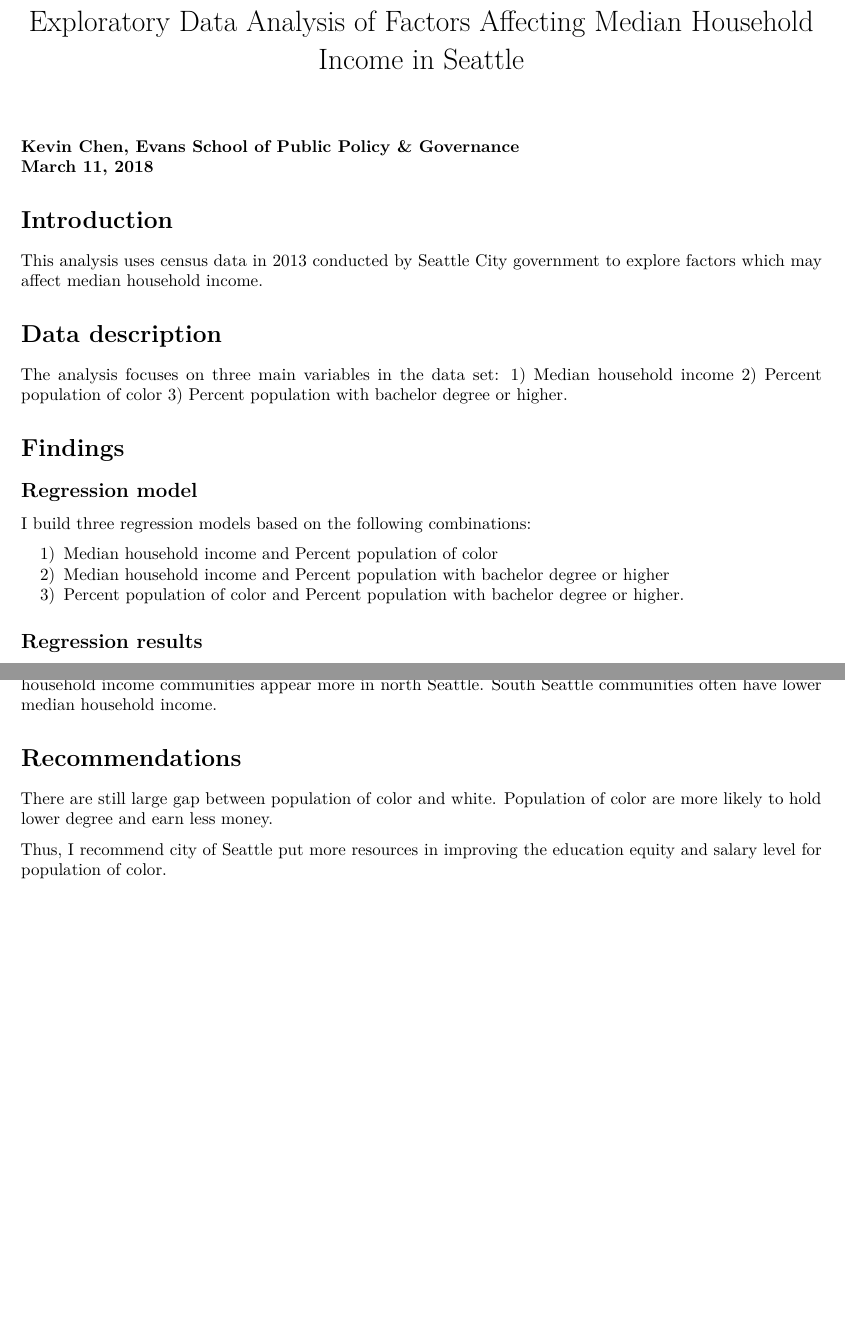
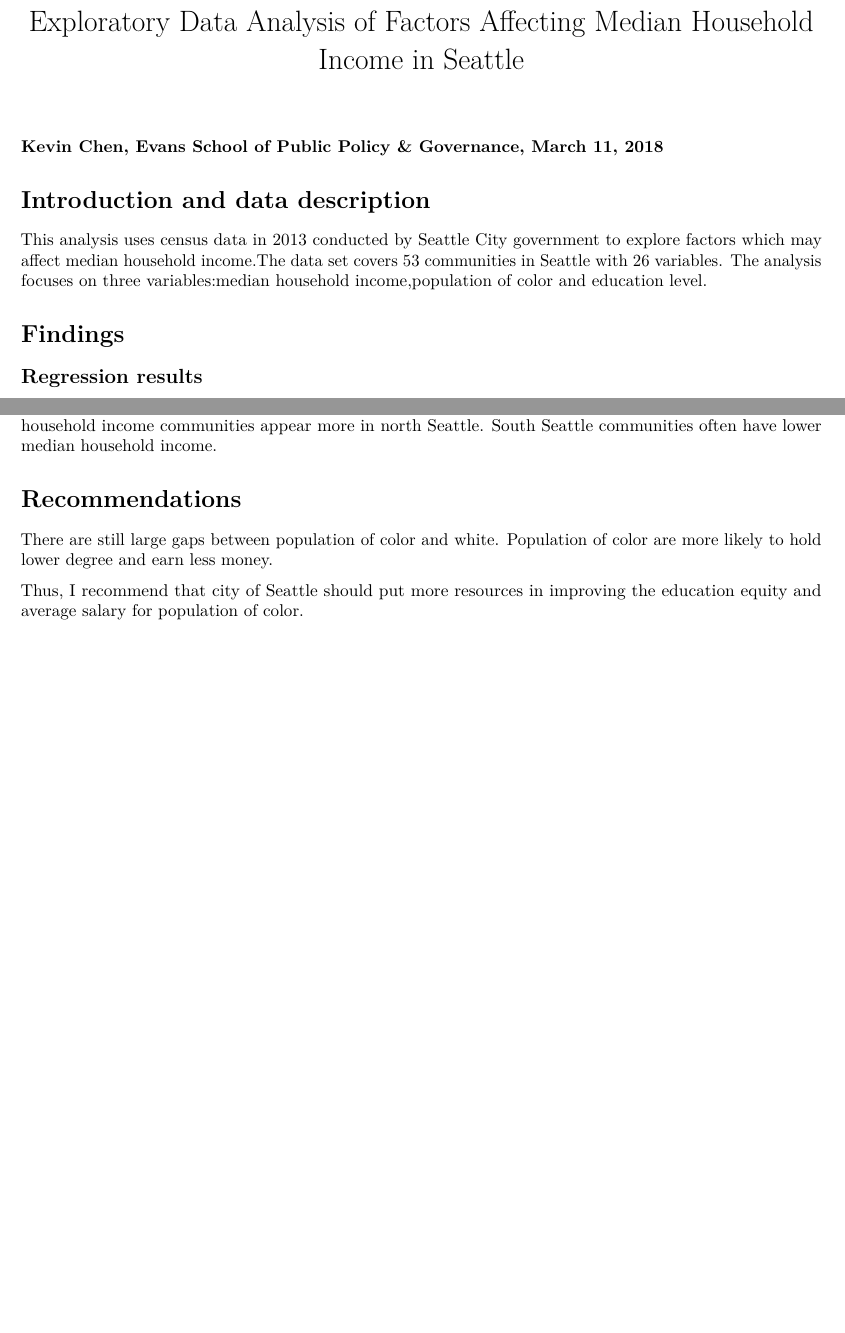
Before and after one commit to chjy0205/PROJECT, an R Markdown document (Executive Summary.Rmd): two parts of pages 1 and 2 of 2, joined at a grey line, cut so that both start at the same text, the shorter picture padded with empty space. Rendered offline with R 4.5, knitr and Pandoc, then LaTeX, with nearby package versions; some code elsewhere in the file could not run offline.

Commit message:
Executive Summary

````diff
--- a/Executive Summary.Rmd
+++ b/Executive Summary.Rmd
@@ -2,34 +2,19 @@
 title: "Exploratory Data Analysis of Factors Affecting Median Household Income in Seattle"
 output: pdf_document
 ---
-**Kevin Chen, Evans School of Public Policy & Governance**
-**March 11, 2018**
+**Kevin Chen, Evans School of Public Policy & Governance, March 11, 2018**
 
 ```{r setup, include=FALSE}
 knitr::opts_chunk$set(echo = FALSE)
 ```
-
-# Introduction
-This analysis uses census data in 2013 conducted by Seattle City government to explore factors which may affect median household income.
-
-# Data description
-The analysis focuses on three main variables in the data set:
-1) Median household income
-2) Percent population of color
-3) Percent population with bachelor degree or higher.
+# Introduction and data description
+This analysis uses census data in 2013 conducted by Seattle City government to explore factors which may affect median household income.The data set covers 53 communities in Seattle with 26 variables. The analysis focuses on three variables:median household income,population of color and education level.
 
 # Findings
 
-## Regression model
-I build three regression models based on the following combinations:
-
-1) Median household income and Percent population of color
-2) Median household income and Percent population with bachelor degree or higher
-3) Percent population of color and Percent population with bachelor degree or higher.
-
 ## Regression results
 ```{r, echo=FALSE,  message=FALSE, warning=FALSE, include=FALSE}
-community=read.csv('https://github.com/chjy0205/data/raw/master/Community%20Reporting%20Areas.csv',stringsAsFactors = F)
+community=read.csv('https://raw.githubusercontent.com/chjy0205/PROJECT/master/Community%20Reporting%20Areas.csv',stringsAsFactors = F)
 explanans=names(community)[c(11,15)]
 for (x in explanans){
     par=cbind(community[,x],community$Median.household.income..dollars.)
@@ -158,5 +142,5 @@ The median household income roughly obey the trend showed in last two plots. Hig
 
 # Recommendations
-There are still large gap between population of color and white. Population of color are more likely to hold lower degree and earn less money.
+There are still large gaps between population of color and white. Population of color are more likely to hold lower degree and earn less money.
 
-Thus, I recommend city of Seattle put more resources in improving the education equity and salary level for population of color.
+Thus, I recommend that city of Seattle should put more resources in improving the education equity and average salary for population of color.
````
Also changed, not shown: Executive_Summary.pdf, Executive Summary.Rmd (65 more changed lines).
